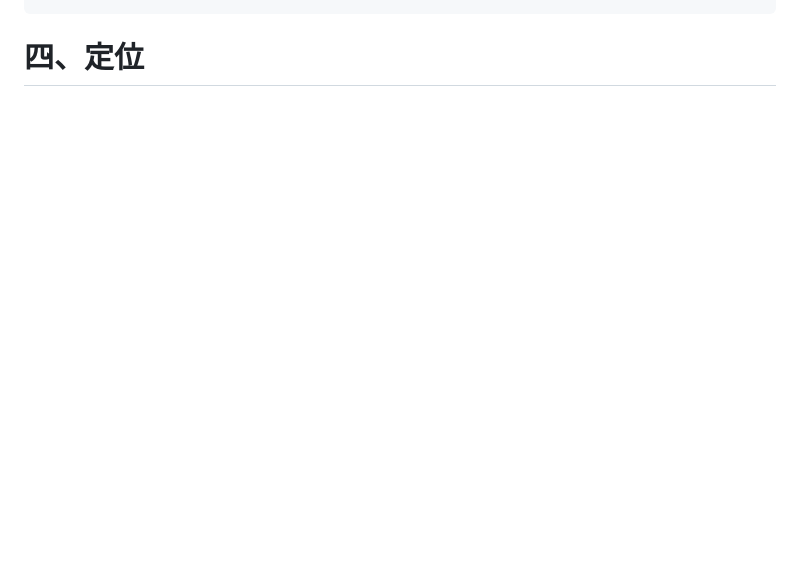
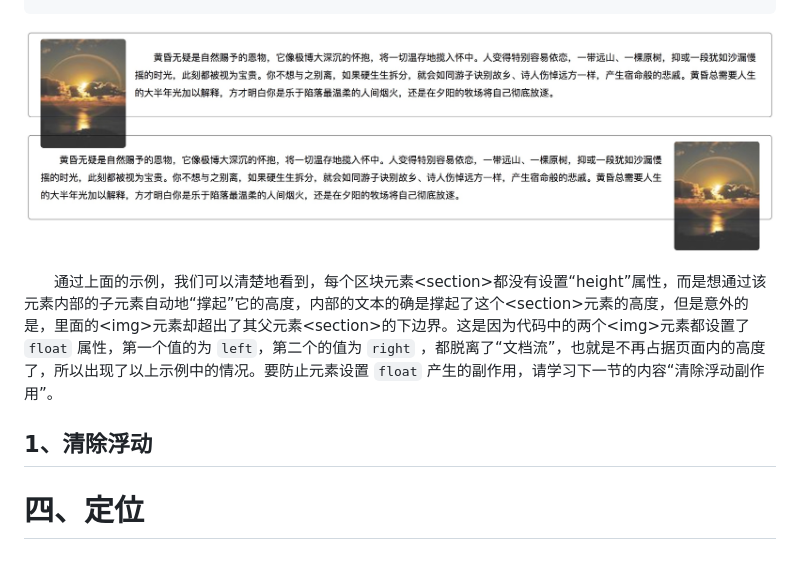
Before and after one commit to LiHongyao/CSS, a Markdown page: 第06章 显示与定位.md, the part around the change printed below. Rendered like a GitHub page; pictures changed too: IMGS/float-case-3.png (added); blank space fills up the shorter version.

```diff
--- a/第06章 显示与定位.md
+++ b/第06章 显示与定位.md
@@ -183,3 +304,8 @@
+![](IMGS/float-case-3.png)
+
+  通过上面的示例，我们可以清楚地看到，每个区块元素\<section>都没有设置“height”属性，而是想通过该元素内部的子元素自动地“撑起”它的高度，内部的文本的确是撑起了这个\<section>元素的高度，但是意外的是，里面的\<img>元素却超出了其父元素\<section>的下边界。这是因为代码中的两个\<img>元素都设置了 `float` 属性，第一个值的为 `left`，第二个的值为 `right` ，都脱离了“文档流”，也就是不再占据页面内的高度了，所以出现了以上示例中的情况。要防止元素设置 `float` 产生的副作用，请学习下一节的内容“清除浮动副作用”。
+
+## 1、清除浮动
 
 
 
```
Also changed, not shown: other parts of 第06章 显示与定位.md (+121 -0 lines), 第04章 盒子模型.md (+3 -3 lines), IMGS/float-case-1.jpeg (added), IMGS/float-case-2.jpeg (added).
